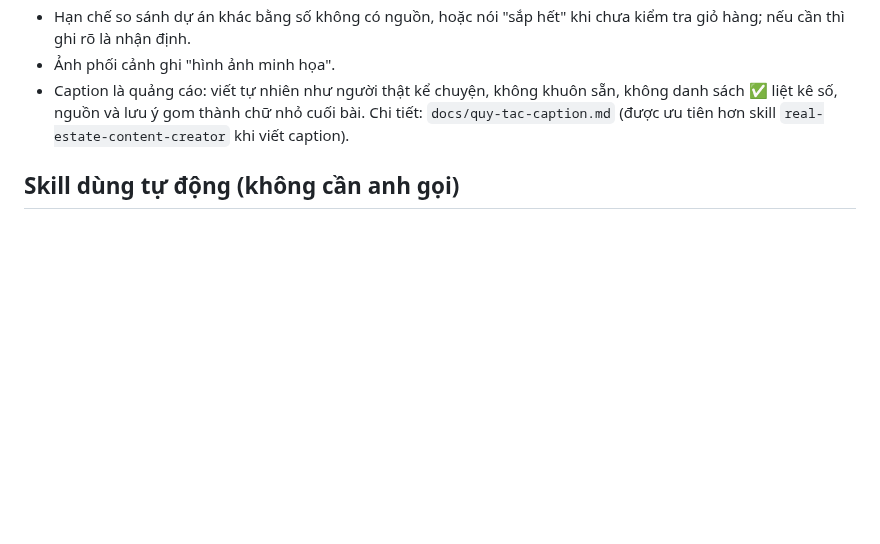
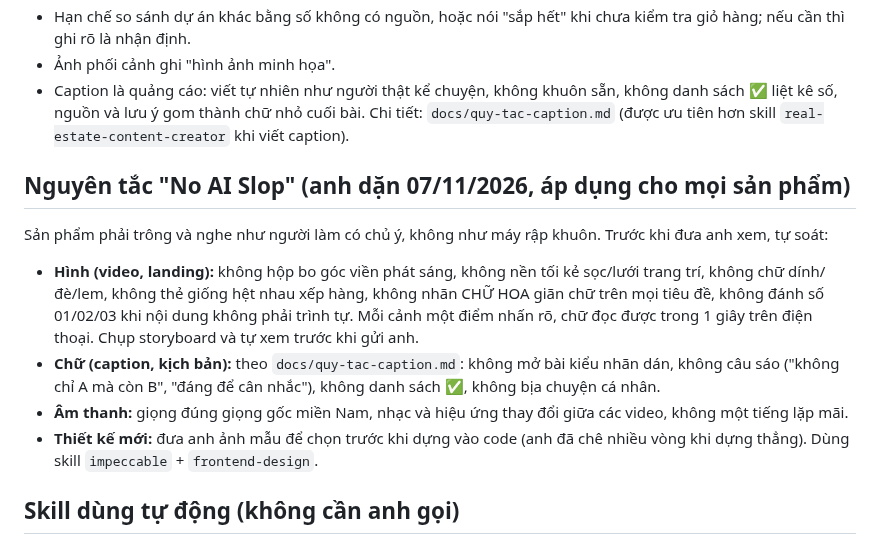
Before and after one commit to MarzTruong/bcons, a Markdown page: CLAUDE.md, the part around the change. Rendered like a GitHub page; blank space fills up the shorter version.

Commit message:
CLAUDE.md: No AI Slop principle for visuals, copy and audio
Co-Authored-By: Claude Opus 5.5 <noreply@anthropic.com>
Claude-Session: https://claude.ai/code/session_018A7PWzuMrHtAnDUD4v1cK3

```diff
--- a/CLAUDE.md
+++ b/CLAUDE.md
@@ -46,6 +46,13 @@
 - Ảnh phối cảnh ghi "hình ảnh minh họa".
 - Caption là quảng cáo: viết tự nhiên như người thật kể chuyện, không khuôn sẵn, không danh sách ✅ liệt kê số, nguồn và lưu ý gom thành chữ nhỏ cuối bài. Chi tiết: `docs/quy-tac-caption.md` (được ưu tiên hơn skill `real-estate-content-creator` khi viết caption).
 
+## Nguyên tắc "No AI Slop" (anh dặn 07/11/2026, áp dụng cho mọi sản phẩm)
+Sản phẩm phải trông và nghe như người làm có chủ ý, không như máy rập khuôn. Trước khi đưa anh xem, tự soát:
+- **Hình (video, landing):** không hộp bo góc viền phát sáng, không nền tối kẻ sọc/lưới trang trí, không chữ dính/đè/lem, không thẻ giống hệt nhau xếp hàng, không nhãn CHỮ HOA giãn chữ trên mọi tiêu đề, không đánh số 01/02/03 khi nội dung không phải trình tự. Mỗi cảnh một điểm nhấn rõ, chữ đọc được trong 1 giây trên điện thoại. Chụp storyboard và tự xem trước khi gửi anh.
+- **Chữ (caption, kịch bản):** theo `docs/quy-tac-caption.md`: không mở bài kiểu nhãn dán, không câu sáo ("không chỉ A mà còn B", "đáng để cân nhắc"), không danh sách ✅, không bịa chuyện cá nhân.
+- **Âm thanh:** giọng đúng giọng gốc miền Nam, nhạc và hiệu ứng thay đổi giữa các video, không một tiếng lặp mãi.
+- **Thiết kế mới:** đưa anh ảnh mẫu để chọn trước khi dựng vào code (anh đã chê nhiều vòng khi dựng thẳng). Dùng skill `impeccable` + `frontend-design`.
+
 ## Skill dùng tự động (không cần anh gọi)
 - Viết/sửa code `engine/`: `test-driven-development` (test trước), xong việc `verification-before-completion`; lỗi khó: `systematic-debugging`.
 - Việc lớn: `brainstorming` → `writing-plans` → `executing-plans`.
```
